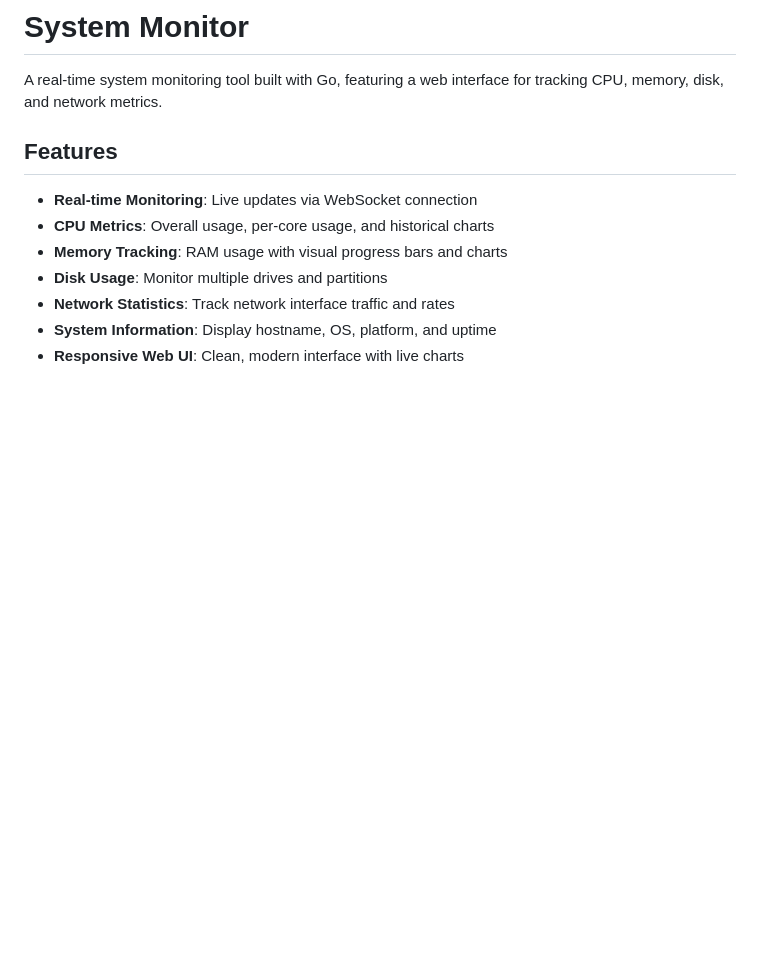
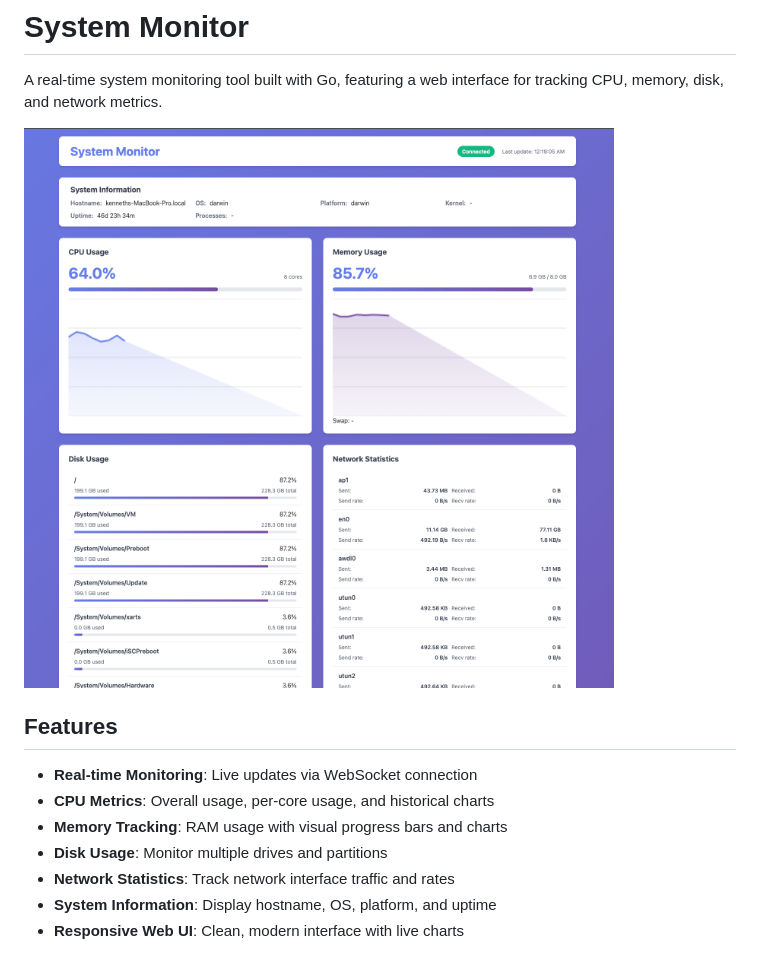
Before and after one commit to Kennethfeh/system-monitor, a Markdown page: README.md, the part around the change. Rendered like a GitHub page; pictures changed too: screenshot.png (added); blank space fills up the shorter version.

```diff
--- a/README.md
+++ b/README.md
@@ -1,6 +1,8 @@
 # System Monitor
 
 A real-time system monitoring tool built with Go, featuring a web interface for tracking CPU, memory, disk, and network metrics.
+
+![System Monitor Screenshot](screenshot.png)
 
 ## Features
 
```
Also changed, not shown: 11 other files.
